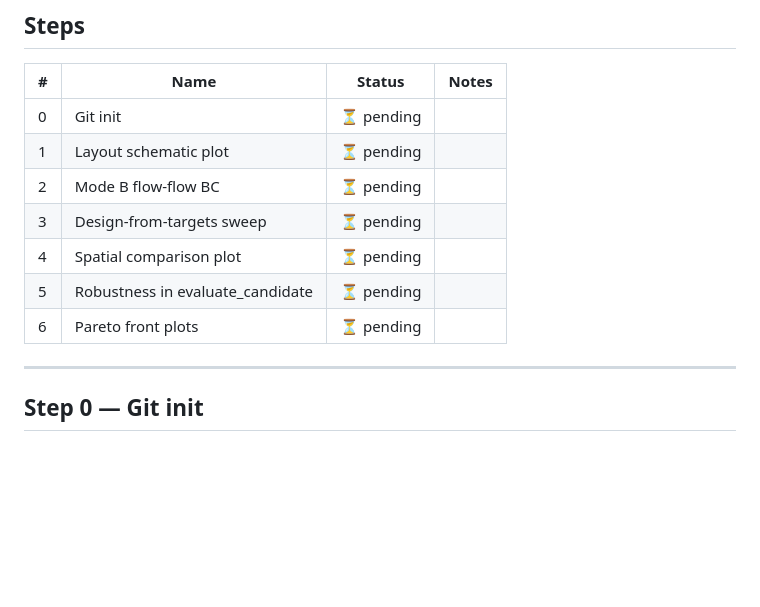
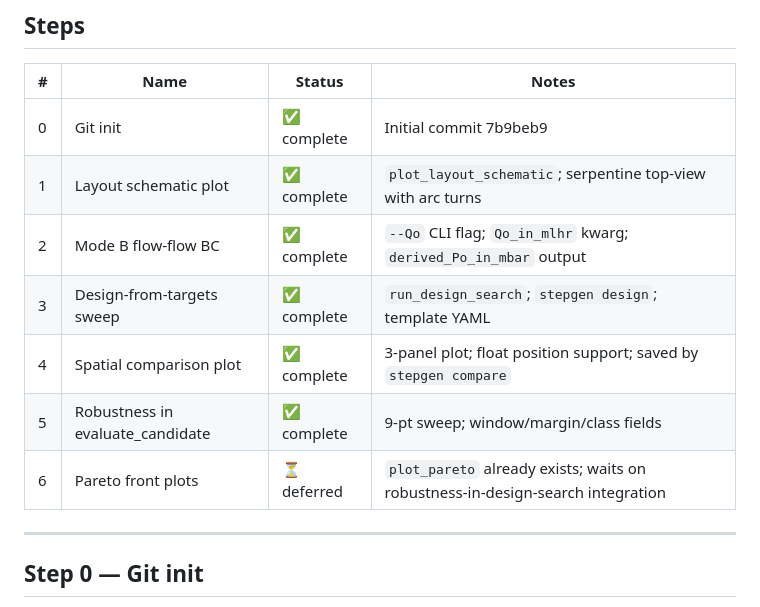
Before and after one commit to ImaHorre/design_model, a Markdown page: docs/implementation_plan_v2.md, the part around one of its changes. Drawn GitHub-style; blank space fills up the shorter version.

```diff
--- a/docs/implementation_plan_v2.md
+++ b/docs/implementation_plan_v2.md
@@ -7,13 +7,13 @@
 
 | # | Name | Status | Notes |
 |---|------|--------|-------|
-| 0 | Git init | ⏳ pending | |
-| 1 | Layout schematic plot | ⏳ pending | |
-| 2 | Mode B flow-flow BC | ⏳ pending | |
-| 3 | Design-from-targets sweep | ⏳ pending | |
-| 4 | Spatial comparison plot | ⏳ pending | |
-| 5 | Robustness in evaluate_candidate | ⏳ pending | |
-| 6 | Pareto front plots | ⏳ pending | |
+| 0 | Git init | ✅ complete | Initial commit 7b9beb9 |
+| 1 | Layout schematic plot | ✅ complete | `plot_layout_schematic`; serpentine top-view with arc turns |
+| 2 | Mode B flow-flow BC | ✅ complete | `--Qo` CLI flag; `Qo_in_mlhr` kwarg; `derived_Po_in_mbar` output |
+| 3 | Design-from-targets sweep | ✅ complete | `run_design_search`; `stepgen design`; template YAML |
+| 4 | Spatial comparison plot | ✅ complete | 3-panel plot; float position support; saved by `stepgen compare` |
+| 5 | Robustness in evaluate_candidate | ✅ complete | 9-pt sweep; window/margin/class fields |
+| 6 | Pareto front plots | ⏳ deferred | `plot_pareto` already exists; waits on robustness-in-design-search integration |
 
 ---
 
```
Also changed, not shown: other parts of docs/implementation_plan_v2.md (+34 -3 lines).
